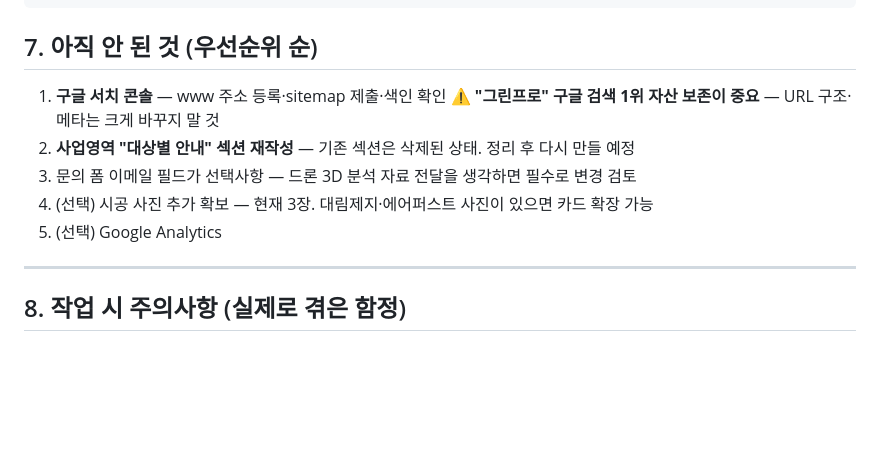
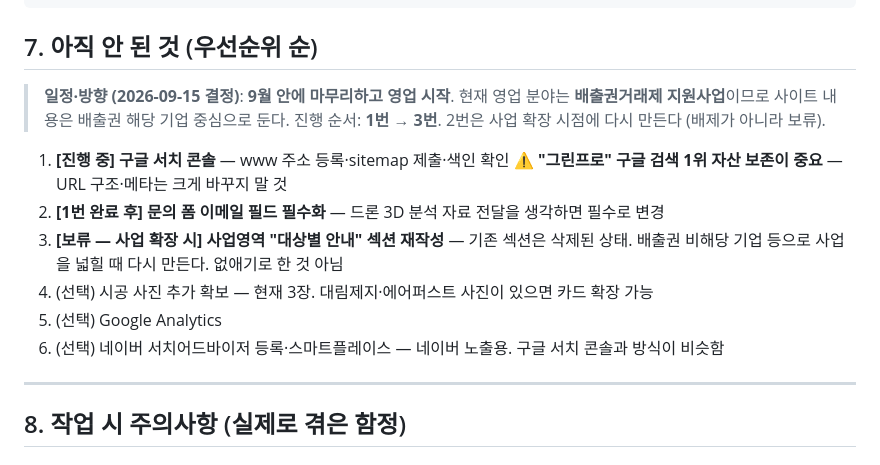
Before and after one commit to tjrdlsdn-bit/greenpro_mobile-monitoring-, a Markdown page: CLAUDE.md, the part around the change. Rendered like a GitHub page; blank space fills up the shorter version.

Commit message:
CLAUDE.md에 9월 마감 일정과 작업 우선순위(서치 콘솔 → 문의 폼, 대상별 안내 보류) 기록
Co-Authored-By: Claude Opus 5 <noreply@anthropic.com>

```diff
--- a/CLAUDE.md
+++ b/CLAUDE.md
@@ -132,12 +132,16 @@ ffmpeg -i 원본.png -q:v 3 assets/img/case-이름.jpg
 
 ## 7. 아직 안 된 것 (우선순위 순)
 
-1. **구글 서치 콘솔** — www 주소 등록·sitemap 제출·색인 확인
+> **일정·방향 (2026-09-15 결정)**: **9월 안에 마무리하고 영업 시작**. 현재 영업 분야는 **배출권거래제 지원사업**이므로 사이트 내용은 배출권 해당 기업 중심으로 둔다.
+> 진행 순서: **1번 → 3번**. 2번은 사업 확장 시점에 다시 만든다 (배제가 아니라 보류).
+
+1. **[진행 중] 구글 서치 콘솔** — www 주소 등록·sitemap 제출·색인 확인
    ⚠️ **"그린프로" 구글 검색 1위 자산 보존이 중요** — URL 구조·메타는 크게 바꾸지 말 것
-2. **사업영역 "대상별 안내" 섹션 재작성** — 기존 섹션은 삭제된 상태. 정리 후 다시 만들 예정
-3. 문의 폼 이메일 필드가 선택사항 — 드론 3D 분석 자료 전달을 생각하면 필수로 변경 검토
+2. **[1번 완료 후] 문의 폼 이메일 필드 필수화** — 드론 3D 분석 자료 전달을 생각하면 필수로 변경
+3. **[보류 — 사업 확장 시] 사업영역 "대상별 안내" 섹션 재작성** — 기존 섹션은 삭제된 상태. 배출권 비해당 기업 등으로 사업을 넓힐 때 다시 만든다. 없애기로 한 것 아님
 4. (선택) 시공 사진 추가 확보 — 현재 3장. 대림제지·에어퍼스트 사진이 있으면 카드 확장 가능
 5. (선택) Google Analytics
+6. (선택) 네이버 서치어드바이저 등록·스마트플레이스 — 네이버 노출용. 구글 서치 콘솔과 방식이 비슷함
 
 ---
 
```
